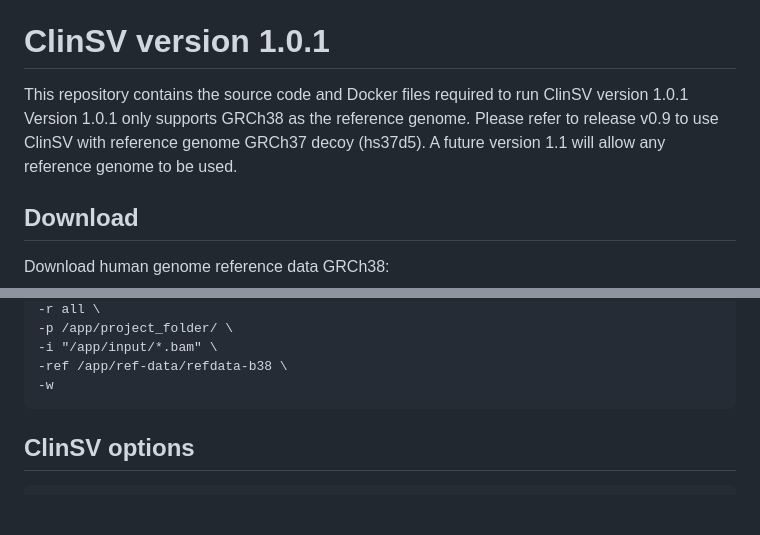
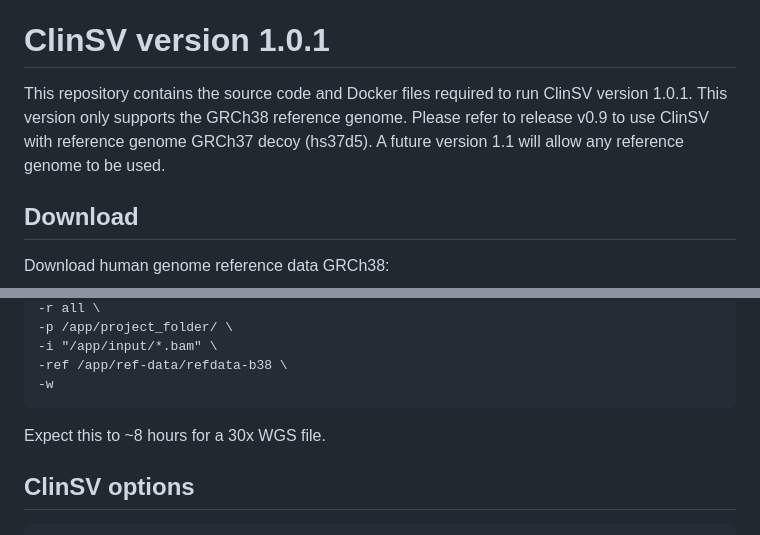
Before and after one commit to KCCG/ClinSV, a Markdown page: README.md, 2 parts joined by grey strips. GitHub-like rendering; blank space fills up the shorter version.

````diff
--- a/README.md
+++ b/README.md
@@ -25,7 +25,7 @@ For 500 WGS [samples](misc/control_sample_IDs.txt) of the Medical Genome Referen
 Please refer to the [manuscript](https://doi.org/10.1186/s13073-021-00841-x) for further details.
 
 # ClinSV version 1.0.1
-This repository contains the source code and Docker files required to run ClinSV version 1.0.1 Version 1.0.1 only supports GRCh38 as the reference genome. Please refer to release v0.9 to use ClinSV with reference genome GRCh37 decoy (hs37d5). A future version 1.1 will allow any reference genome to be used.
+This repository contains the source code and Docker files required to run ClinSV version 1.0.1. This version only supports the GRCh38 reference genome. Please refer to release v0.9 to use ClinSV with reference genome GRCh37 decoy (hs37d5). A future version 1.1 will allow any reference genome to be used.
 
 ## Download
 
@@ -89,6 +89,7 @@ docker run -v $refdata_path:/app/ref-data \
 -ref /app/ref-data/refdata-b38 \
 -w
 ```
+Expect this to ~8 hours for a 30x WGS file.
 
 ## ClinSV options
 
````
Also changed, not shown: other parts of README.md (+24 -9 lines).
